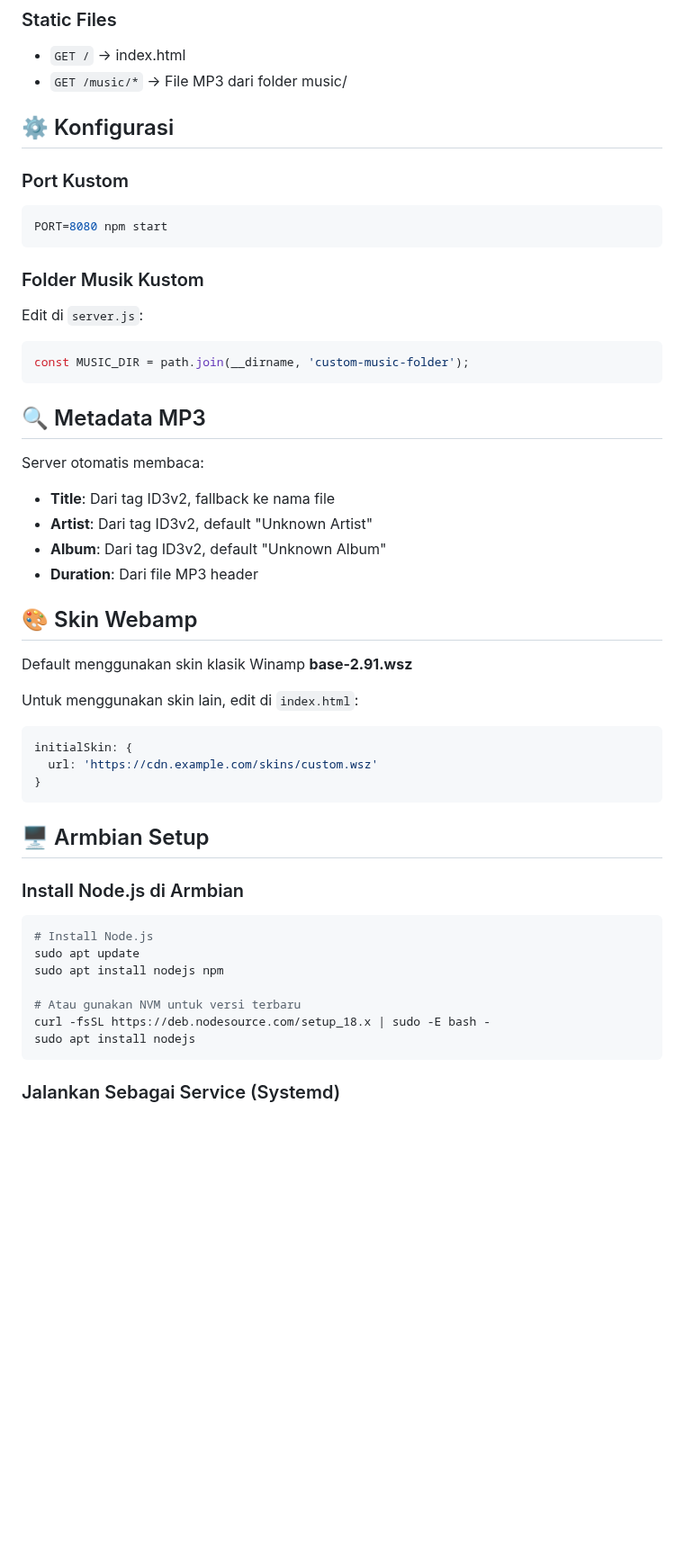
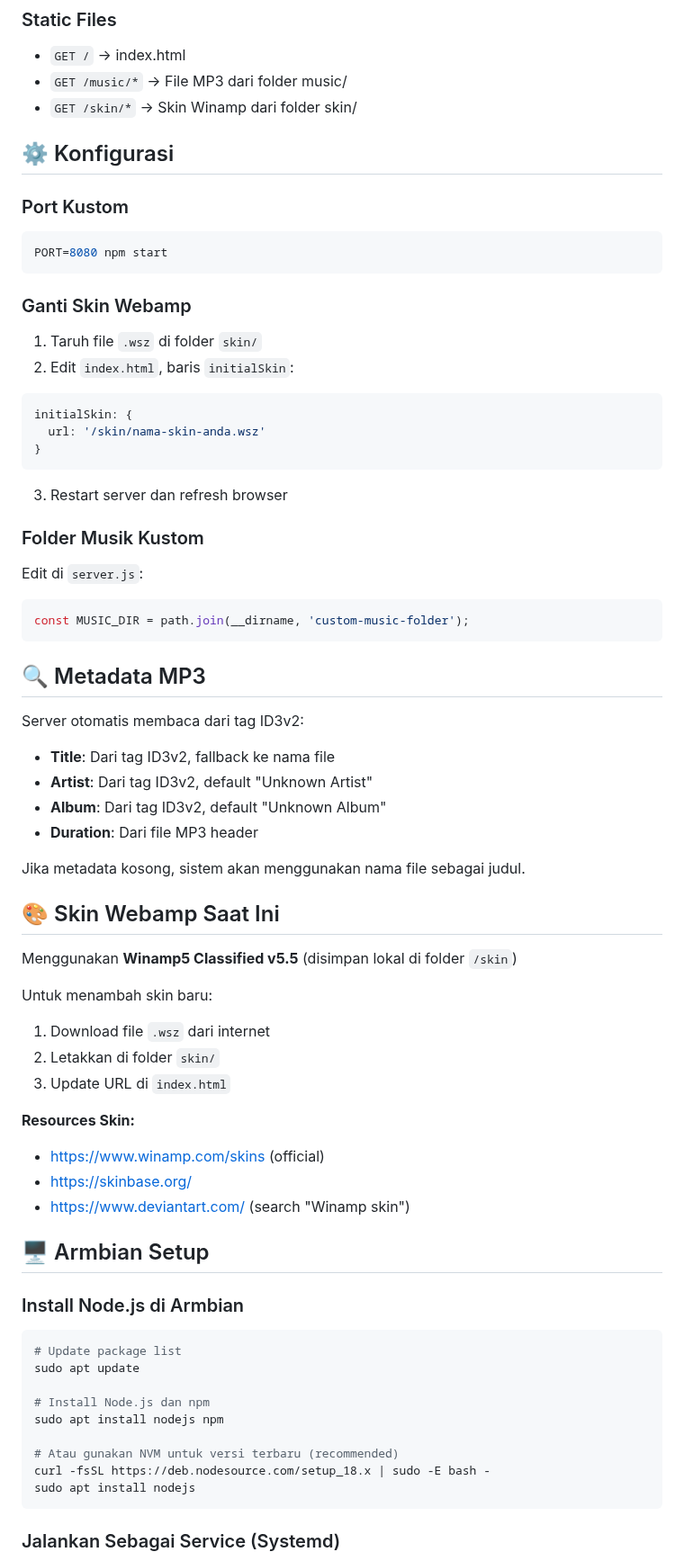
Before and after one commit to azharazziz/webamp-azhar, a Markdown page: README.md, the part around one of its changes. Shown at 90% size. GitHub-like rendering; blank space fills up the shorter version.

````diff
--- a/README.md
+++ b/README.md
@@ -118,6 +130,7 @@ Mendapatkan informasi server
 ### Static Files
 - `GET /` → index.html
 - `GET /music/*` → File MP3 dari folder music/
+- `GET /skin/*` → Skin Winamp dari folder skin/
 
 ## ⚙️ Konfigurasi
 
@@ -125,6 +138,17 @@ Mendapatkan informasi server
 ```bash
 PORT=8080 npm start
 ```
+
+### Ganti Skin Webamp
+
+1. Taruh file `.wsz` di folder `skin/`
+2. Edit `index.html`, baris `initialSkin`:
+```javascript
+initialSkin: {
+  url: '/skin/nama-skin-anda.wsz'
+}
+```
+3. Restart server dan refresh browser
 
 ### Folder Musik Kustom
 Edit di `server.js`:
@@ -134,32 +158,40 @@ const MUSIC_DIR = path.join(__dirname, 'custom-music-folder');
 
 ## 🔍 Metadata MP3
 
-Server otomatis membaca:
+Server otomatis membaca dari tag ID3v2:
 - **Title**: Dari tag ID3v2, fallback ke nama file
 - **Artist**: Dari tag ID3v2, default "Unknown Artist"
 - **Album**: Dari tag ID3v2, default "Unknown Album"
 - **Duration**: Dari file MP3 header
 
-## 🎨 Skin Webamp
+Jika metadata kosong, sistem akan menggunakan nama file sebagai judul.
 
-Default menggunakan skin klasik Winamp **base-2.91.wsz**
+## 🎨 Skin Webamp Saat Ini
 
-Untuk menggunakan skin lain, edit di `index.html`:
-```javascript
-initialSkin: {
-  url: 'https://cdn.example.com/skins/custom.wsz'
-}
-```
+Menggunakan **Winamp5 Classified v5.5** (disimpan lokal di folder `/skin`)
+
+Untuk menambah skin baru:
+1. Download file `.wsz` dari internet
+2. Letakkan di folder `skin/`
+3. Update URL di `index.html`
+
+**Resources Skin:**
+- https://www.winamp.com/skins (official)
+- https://skinbase.org/
+- https://www.deviantart.com/ (search "Winamp skin")
 
 ## 🖥️ Armbian Setup
 
 ### Install Node.js di Armbian
+
 ```bash
-# Install Node.js
+# Update package list
 sudo apt update
+
+# Install Node.js dan npm
 sudo apt install nodejs npm
 
-# Atau gunakan NVM untuk versi terbaru
+# Atau gunakan NVM untuk versi terbaru (recommended)
 curl -fsSL https://deb.nodesource.com/setup_18.x | sudo -E bash -
 sudo apt install nodejs
 ```
````
Also changed, not shown: other parts of README.md (+108 -43 lines).
